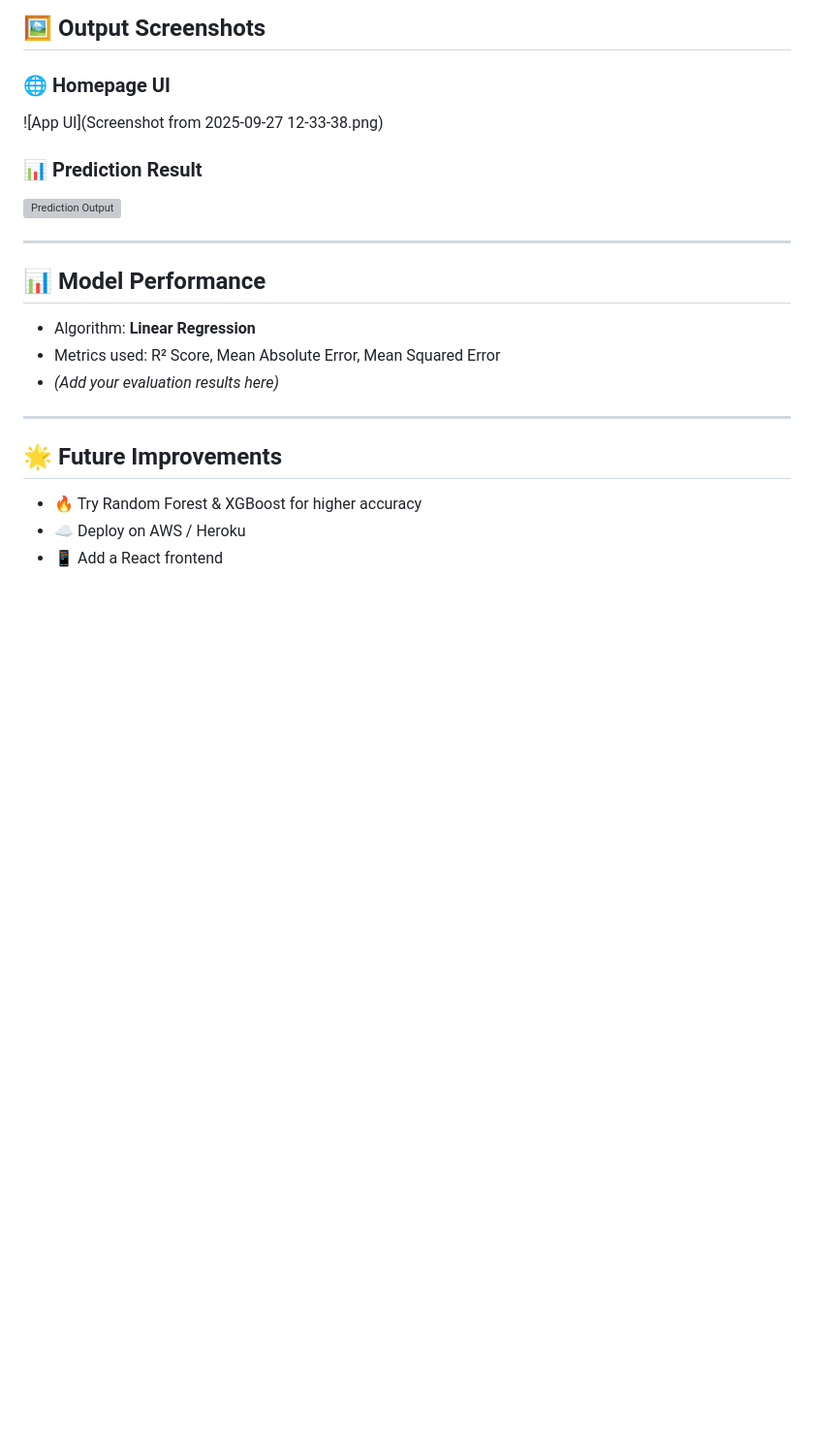
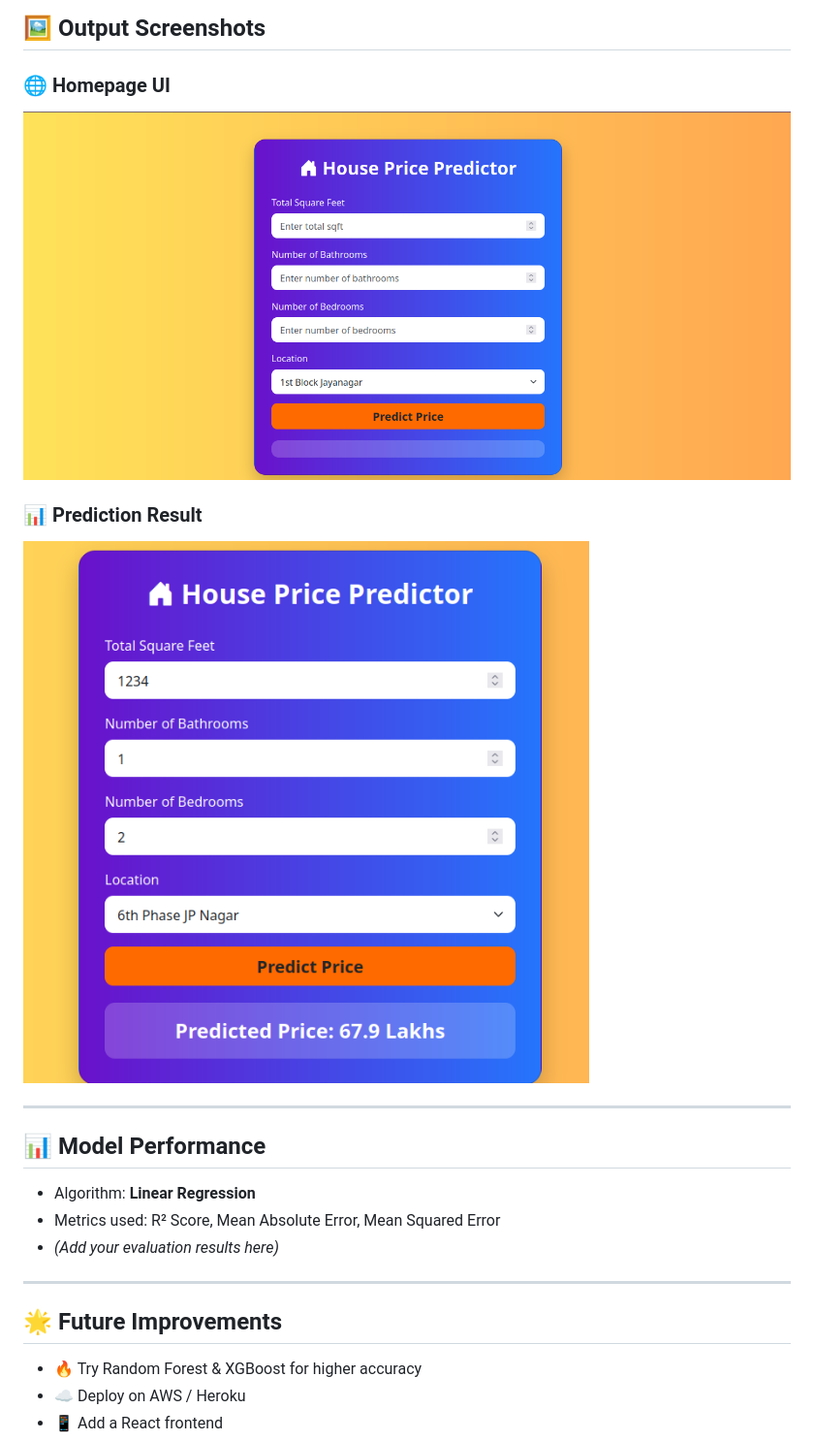
Before and after one commit to vedantdhawade/House_price_predictor_ML, a Markdown page: README.md, the part around the change. Shown at 97% size. Drawn GitHub-style; blank space fills up the shorter version; grey boxes are pictures that could not be loaded.

```diff
--- a/README.md
+++ b/README.md
@@ -91,11 +91,11 @@ Visit 👉 [http://127.0.0.1:5000/](http://127.0.0.1:5000/)
 
 ### 🌐 Homepage UI
 
-![App UI](Screenshot from 2025-09-27 12-33-38.png)
+![App UI](image1.png)
 
 ### 📊 Prediction Result
 
-![Prediction Output](images/prediction.png)
+![Prediction Output](image2.png)
 
 ---
 
```
